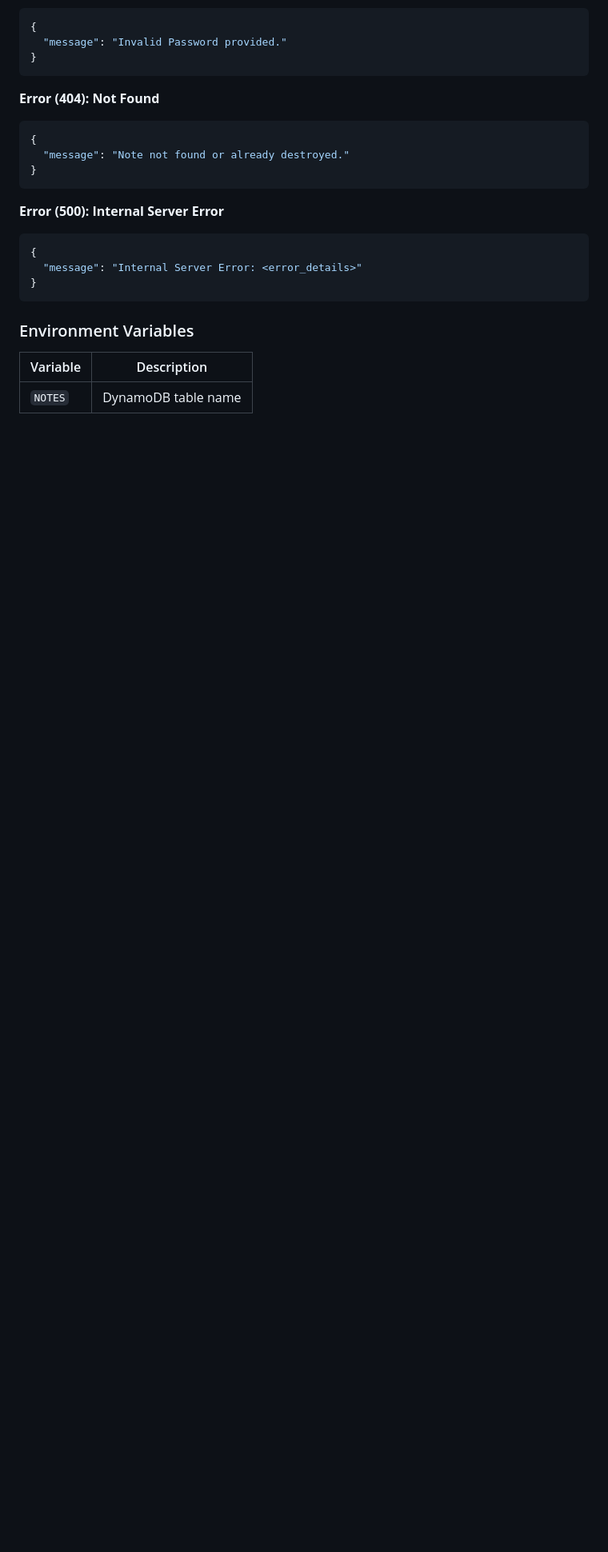
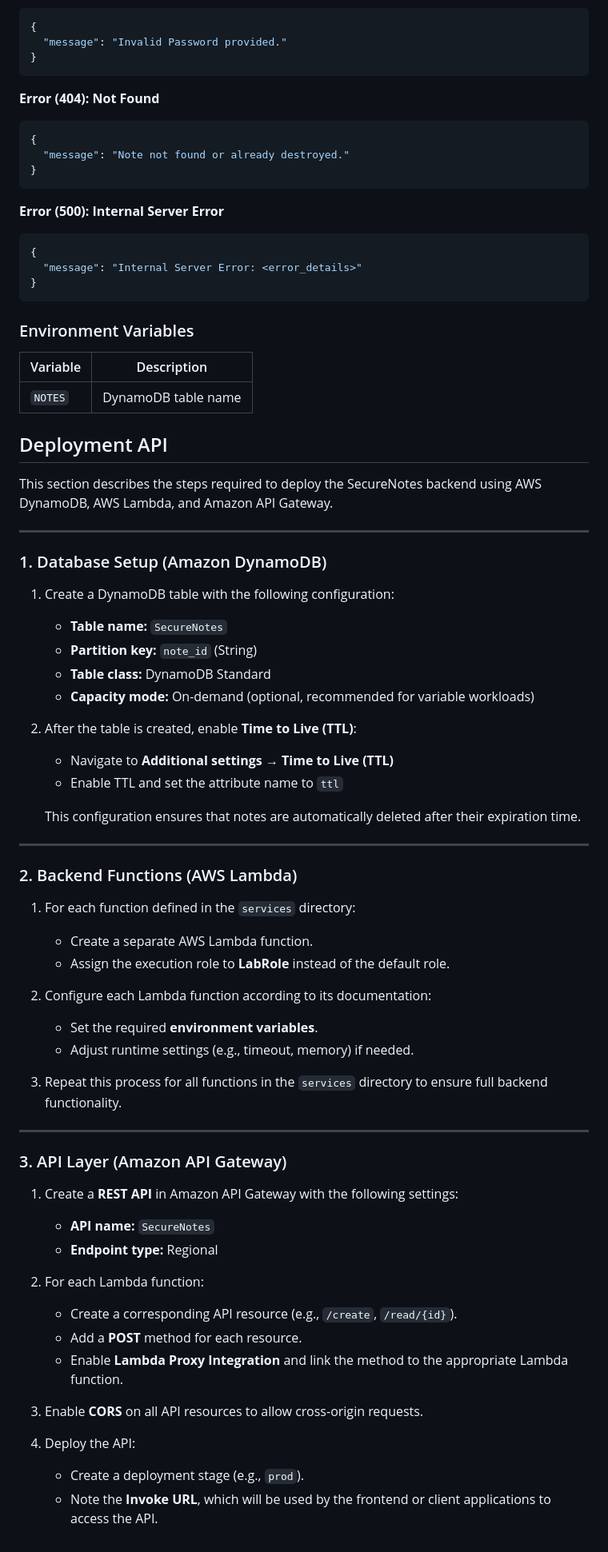
Before and after one commit to hanan-collab/tk-kowan-SecureNote, a Markdown page: README.md, the part around the change printed below. Shown: that part at 80% size. Rendered like a GitHub page; blank space fills up the shorter version.

```diff
--- a/README.md
+++ b/README.md
@@ -188,3 +189,63 @@ https://d15kh86ub0unax.cloudfront.net/
 | Variable | Description |
 |----------|-------------|
 | `NOTES` | DynamoDB table name |
+
+## Deployment API
+
+This section describes the steps required to deploy the SecureNotes backend using AWS DynamoDB, AWS Lambda, and Amazon API Gateway.
+
+---
+
+### 1. Database Setup (Amazon DynamoDB)
+
+1. Create a DynamoDB table with the following configuration:
+
+   * **Table name:** `SecureNotes`
+   * **Partition key:** `note_id` (String)
+   * **Table class:** DynamoDB Standard
+   * **Capacity mode:** On-demand (optional, recommended for variable workloads)
+
+2. After the table is created, enable **Time to Live (TTL)**:
+
+   * Navigate to **Additional settings** → **Time to Live (TTL)**
+   * Enable TTL and set the attribute name to `ttl`
+
+   This configuration ensures that notes are automatically deleted after their expiration time.
+
+---
+
+### 2. Backend Functions (AWS Lambda)
+
+1. For each function defined in the `services` directory:
+
+   * Create a separate AWS Lambda function.
+   * Assign the execution role to **LabRole** instead of the default role.
+
+2. Configure each Lambda function according to its documentation:
+
+   * Set the required **environment variables**.
+   * Adjust runtime settings (e.g., timeout, memory) if needed.
+
+3. Repeat this process for all functions in the `services` directory to ensure full backend functionality.
+
+---
+
+### 3. API Layer (Amazon API Gateway)
+
+1. Create a **REST API** in Amazon API Gateway with the following settings:
+
+   * **API name:** `SecureNotes`
+   * **Endpoint type:** Regional
+
+2. For each Lambda function:
+
+   * Create a corresponding API resource (e.g., `/create`, `/read/{id}`).
+   * Add a **POST** method for each resource.
+   * Enable **Lambda Proxy Integration** and link the method to the appropriate Lambda function.
+
+3. Enable **CORS** on all API resources to allow cross-origin requests.
+
+4. Deploy the API:
+
+   * Create a deployment stage (e.g., `prod`).
+   * Note the **Invoke URL**, which will be used by the frontend or client applications to access the API.
```
Also changed, not shown: other parts of README.md (+1 -0 lines).
